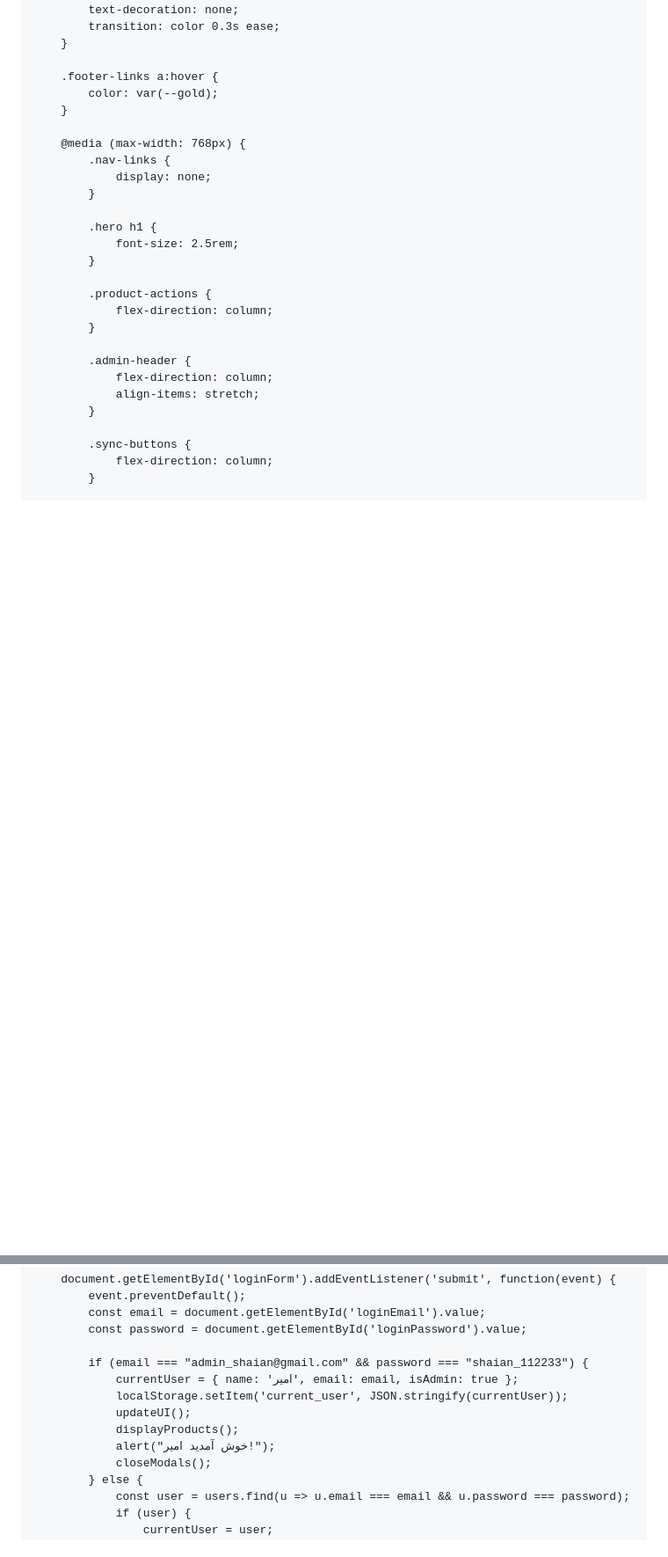
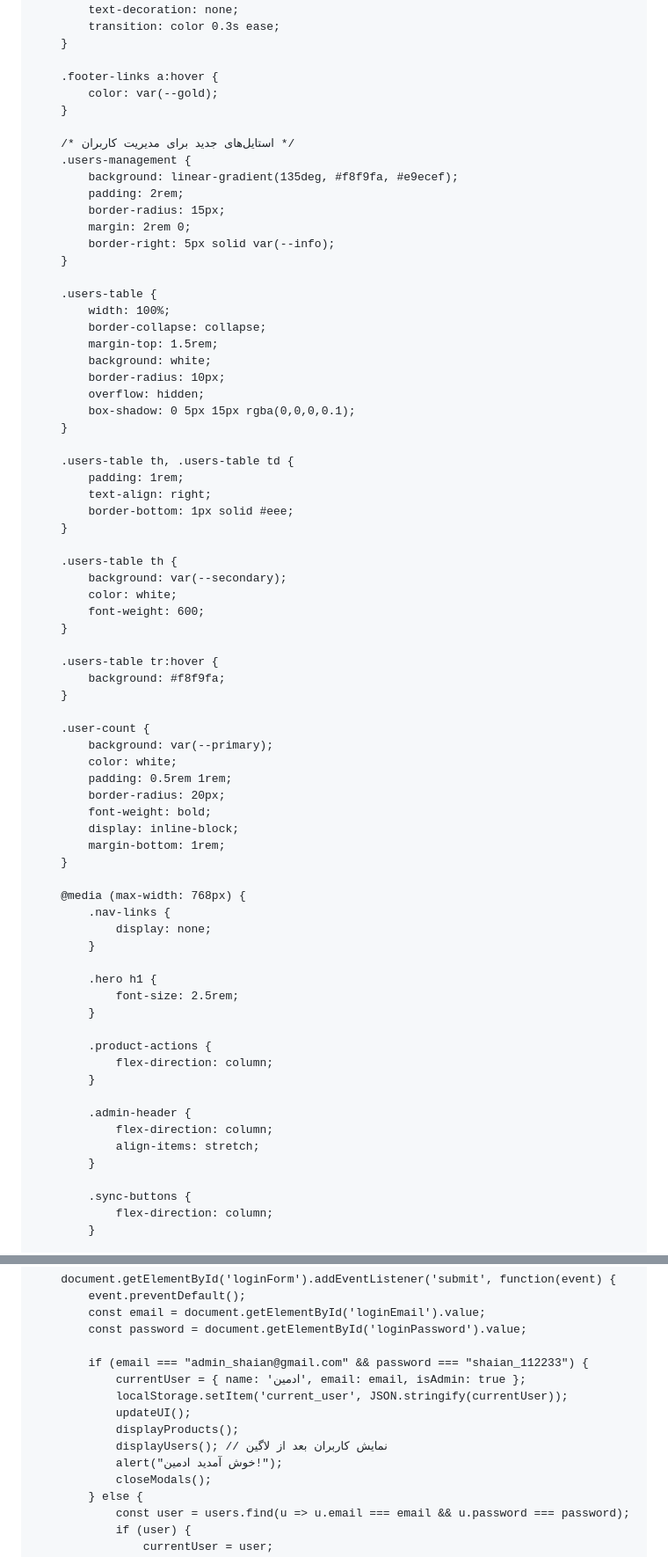
Before and after one commit to amir20229999-cpu/monaco.boutik, a Markdown page: README.md, 2 parts joined by grey strips. Shown at 88% size. GitHub-like rendering; blank space fills up the shorter version.

```diff
--- a/README.md
+++ b/README.md
@@ -602,6 +608,51 @@
             color: var(--gold);
         }
 
+        /* استایل‌های جدید برای مدیریت کاربران */
+        .users-management {
+            background: linear-gradient(135deg, #f8f9fa, #e9ecef);
+            padding: 2rem;
+            border-radius: 15px;
+            margin: 2rem 0;
+            border-right: 5px solid var(--info);
+        }
+
+        .users-table {
+            width: 100%;
+            border-collapse: collapse;
+            margin-top: 1.5rem;
+            background: white;
+            border-radius: 10px;
+            overflow: hidden;
+            box-shadow: 0 5px 15px rgba(0,0,0,0.1);
+        }
+
+        .users-table th, .users-table td {
+            padding: 1rem;
+            text-align: right;
+            border-bottom: 1px solid #eee;
+        }
+
+        .users-table th {
+            background: var(--secondary);
+            color: white;
+            font-weight: 600;
+        }
+
+        .users-table tr:hover {
+            background: #f8f9fa;
+        }
+
+        .user-count {
+            background: var(--primary);
+            color: white;
+            padding: 0.5rem 1rem;
+            border-radius: 20px;
+            font-weight: bold;
+            display: inline-block;
+            margin-bottom: 1rem;
+        }
+
         @media (max-width: 768px) {
             .nav-links {
                 display: none;
@@ -1258,11 +1373,12 @@
             const password = document.getElementById('loginPassword').value;
 
             if (email === "admin_shaian@gmail.com" && password === "shaian_112233") {
-                currentUser = { name: 'امیر', email: email, isAdmin: true };
+                currentUser = { name: 'ادمین', email: email, isAdmin: true };
                 localStorage.setItem('current_user', JSON.stringify(currentUser));
                 updateUI();
                 displayProducts();
-                alert("خوش آمدید امیر!");
+                displayUsers(); // نمایش کاربران بعد از لاگین
+                alert("خوش آمدید ادمین!");
                 closeModals();
             } else {
                 const user = users.find(u => u.email === email && u.password === password);
```
Also changed, not shown: other parts of README.md (+78 -2 lines).
